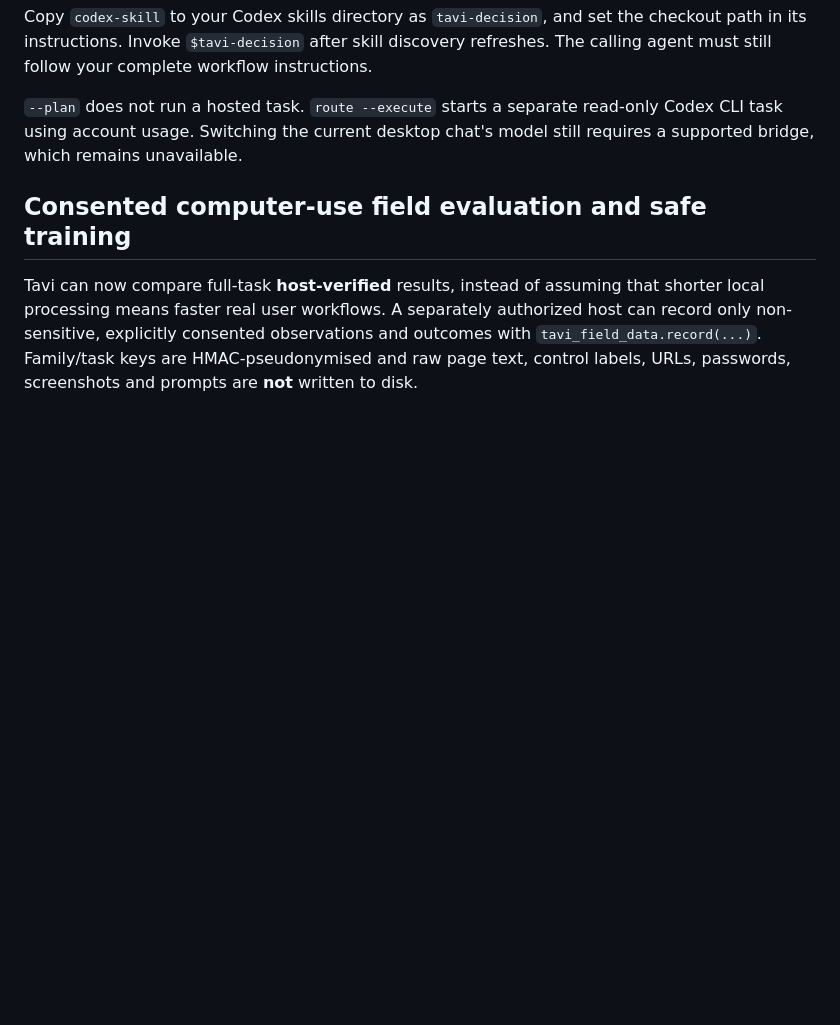
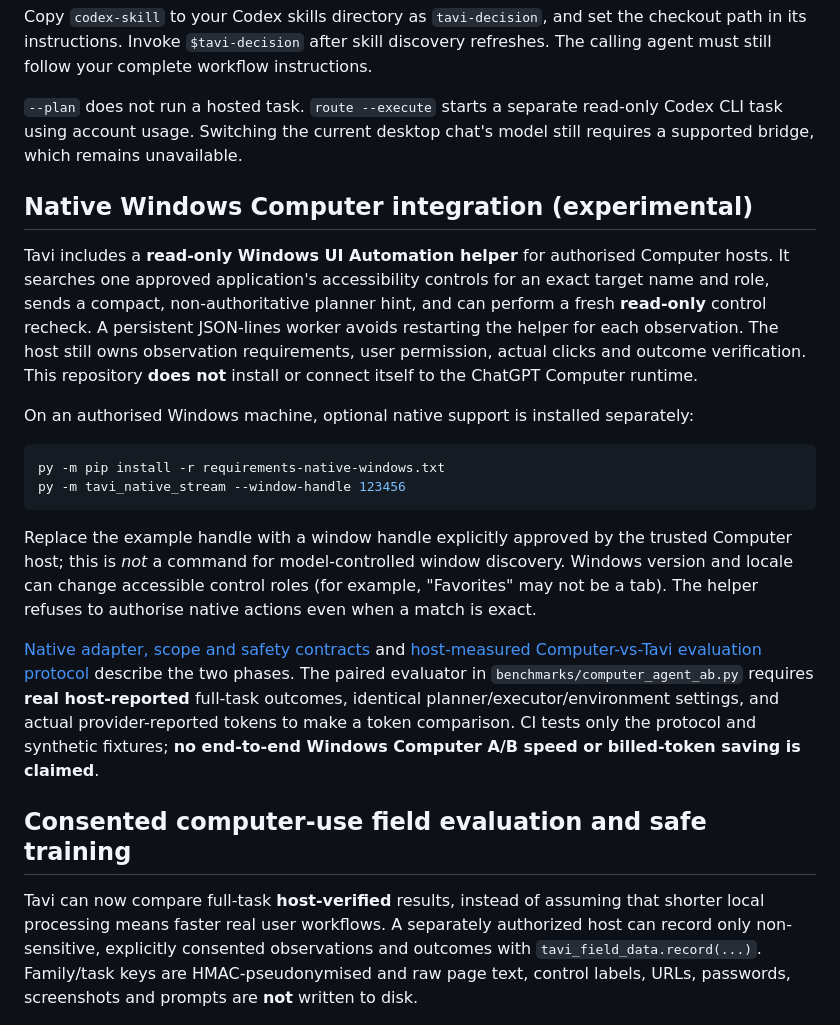
Before and after one commit to marceli1404/tavi, a Markdown page: README.md, the part around the change. Drawn GitHub-style; blank space fills up the shorter version.

Commit message:
docs(readme): document experimental Windows Computer helper and honest matched-task evaluation

````diff
--- a/README.md
+++ b/README.md
@@ -52,6 +52,40 @@ python tavi.py doctor
 Copy `codex-skill` to your Codex skills directory as `tavi-decision`, and set the checkout path in its instructions. Invoke `$tavi-decision` after skill discovery refreshes. The calling agent must still follow your complete workflow instructions.
 
 `--plan` does not run a hosted task. `route --execute` starts a separate read-only Codex CLI task using account usage. Switching the current desktop chat's model still requires a supported bridge, which remains unavailable.
+
+## Native Windows Computer integration (experimental)
+
+Tavi includes a **read-only Windows UI Automation helper** for authorised
+Computer hosts. It searches one approved application's accessibility controls
+for an exact target name and role, sends a compact, non-authoritative planner
+hint, and can perform a fresh **read-only** control recheck. A persistent
+JSON-lines worker avoids restarting the helper for each observation.
+The host still owns observation requirements, user permission, actual
+clicks and outcome verification. This repository **does not** install or
+connect itself to the ChatGPT Computer runtime.
+
+On an authorised Windows machine, optional native support is installed
+separately:
+
+```powershell
+py -m pip install -r requirements-native-windows.txt
+py -m tavi_native_stream --window-handle 123456
+```
+
+Replace the example handle with a window handle explicitly approved by the
+trusted Computer host; this is *not* a command for model-controlled window
+discovery. Windows version and locale can change accessible control roles
+(for example, "Favorites" may not be a tab). The helper refuses to authorise
+native actions even when a match is exact.
+
+[Native adapter, scope and safety contracts](Features-computer-native-integration.md)
+and [host-measured Computer-vs-Tavi evaluation protocol](Features-computer-native-ab.md)
+describe the two phases. The paired evaluator in
+`benchmarks/computer_agent_ab.py` requires **real host-reported** full-task
+outcomes, identical planner/executor/environment settings, and actual
+provider-reported tokens to make a token comparison. CI tests only the
+protocol and synthetic fixtures; **no end-to-end Windows Computer A/B speed
+or billed-token saving is claimed**.
 
 ## Consented computer-use field evaluation and safe training
 
````
